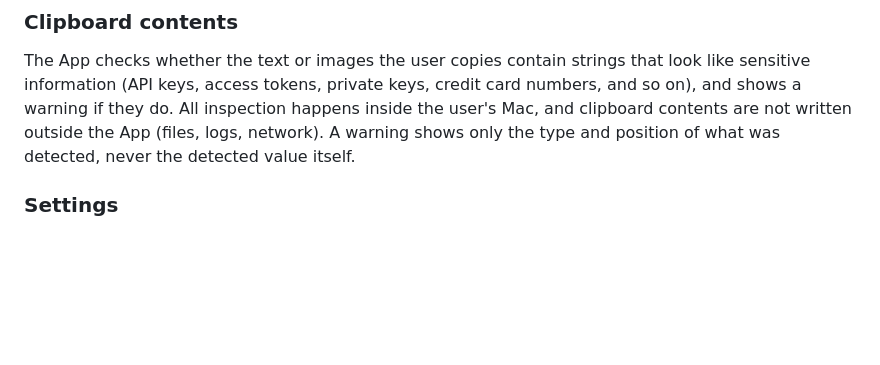
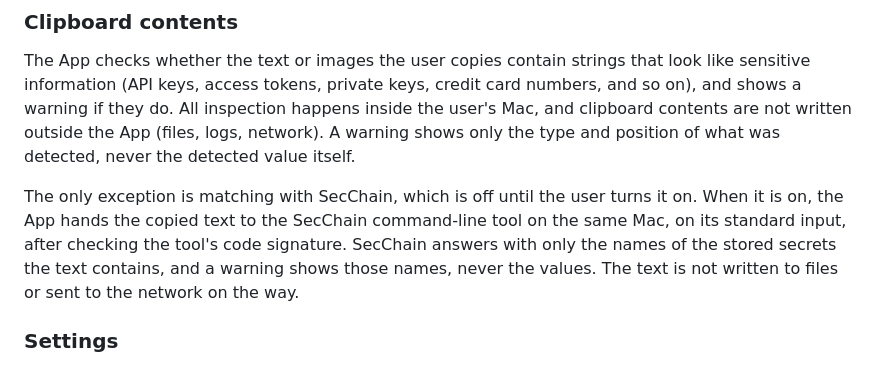
Before and after one commit to bannzai/pastecheck, a Markdown page: docs/privacy.md, the part around the change. GitHub-like rendering; blank space fills up the shorter version.

```diff
--- a/docs/privacy.md
+++ b/docs/privacy.md
@@ -22,7 +22,9 @@ bannzai (the "Provider") sets out this Privacy Policy (this "Policy") on how use
 
 The App checks whether the text or images the user copies contain strings that look like sensitive information (API keys, access tokens, private keys, credit card numbers, and so on), and shows a warning if they do. All inspection happens inside the user's Mac, and clipboard contents are not written outside the App (files, logs, network). A warning shows only the type and position of what was detected, never the detected value itself.
 
-<!-- source: documents/PROJECT.md "Invariants". A reference to the implementation source will be added when the detection feature is implemented -->
+The only exception is matching with SecChain, which is off until the user turns it on. When it is on, the App hands the copied text to the SecChain command-line tool on the same Mac, on its standard input, after checking the tool's code signature. SecChain answers with only the names of the stored secrets the text contains, and a warning shows those names, never the values. The text is not written to files or sent to the network on the way.
+
+<!-- source: documents/PROJECT.md "Invariants". PasteCheck/SecChainMatcher.swift: the tool at /Applications/SecChain.app/Contents/Helpers/secchain.app is run with the argument "match" only after SecStaticCodeCheckValidity passes, the text is written to its standard input through a pipe, its standard error goes to /dev/null, and its standard output is read as names. PasteCheck/DetectionSettingsStore.swift: matchesSecChainSecrets is false when unset. What secchain match reads and answers: https://github.com/bannzai/SecChain/pull/92 -->
 
 ### Settings
 
```
Also changed, not shown: documents/DIRECTION.md (+5 -1 lines).
